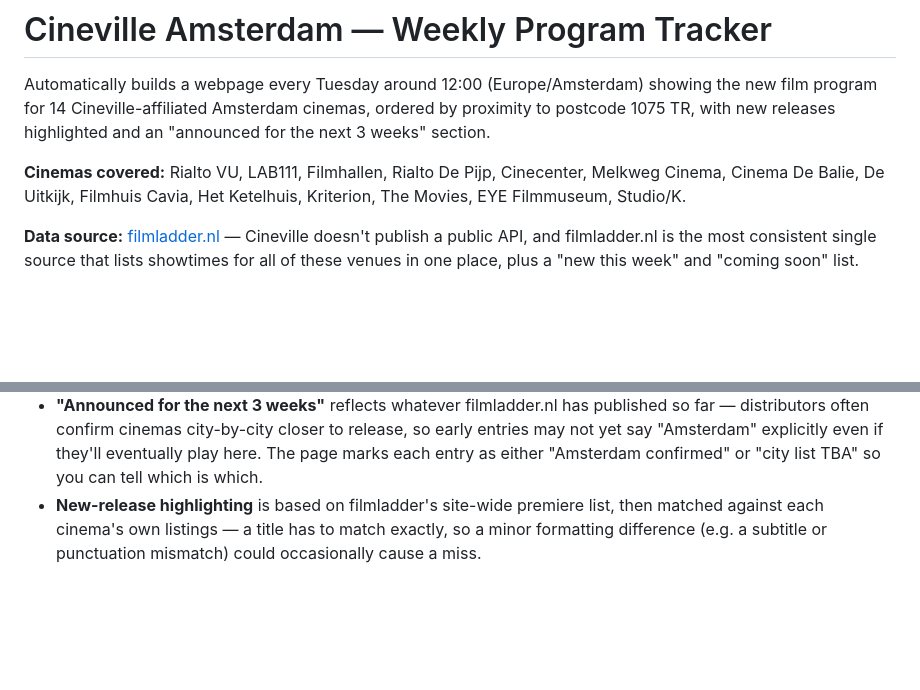
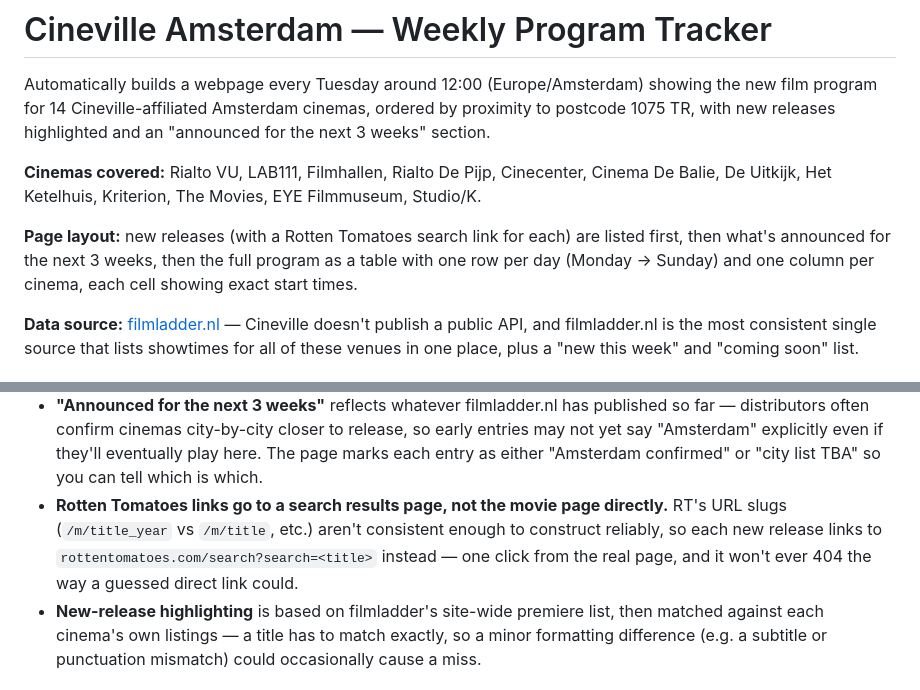
Before and after one commit to MilouVL/cineville-tracker, a Markdown page: README.md, 2 parts joined by grey strips. Rendered like a GitHub page; blank space fills up the shorter version.

```diff
--- a/README.md
+++ b/README.md
@@ -6,8 +6,13 @@ ordered by proximity to postcode 1075 TR, with new releases highlighted and
 an "announced for the next 3 weeks" section.
 
 **Cinemas covered:** Rialto VU, LAB111, Filmhallen, Rialto De Pijp,
-Cinecenter, Melkweg Cinema, Cinema De Balie, De Uitkijk, Filmhuis Cavia,
-Het Ketelhuis, Kriterion, The Movies, EYE Filmmuseum, Studio/K.
+Cinecenter, Cinema De Balie, De Uitkijk, Het Ketelhuis, Kriterion,
+The Movies, EYE Filmmuseum, Studio/K.
+
+**Page layout:** new releases (with a Rotten Tomatoes search link for each)
+are listed first, then what's announced for the next 3 weeks, then the full
+program as a table with one row per day (Monday → Sunday) and one column
+per cinema, each cell showing exact start times.
 
 **Data source:** [filmladder.nl](https://www.filmladder.nl) — Cineville
 doesn't publish a public API, and filmladder.nl is the most consistent single
@@ -80,6 +85,11 @@ updated `docs/index.html` and `data/latest.json`, and redeploys the site.
   to release, so early entries may not yet say "Amsterdam" explicitly even
   if they'll eventually play here. The page marks each entry as either
   "Amsterdam confirmed" or "city list TBA" so you can tell which is which.
+- **Rotten Tomatoes links go to a search results page, not the movie page
+  directly.** RT's URL slugs (`/m/title_year` vs `/m/title`, etc.) aren't
+  consistent enough to construct reliably, so each new release links to
+  `rottentomatoes.com/search?search=<title>` instead — one click from the
+  real page, and it won't ever 404 the way a guessed direct link could.
 - **New-release highlighting** is based on filmladder's site-wide premiere
   list, then matched against each cinema's own listings — a title has to
   match exactly, so a minor formatting difference (e.g. a subtitle or
```
